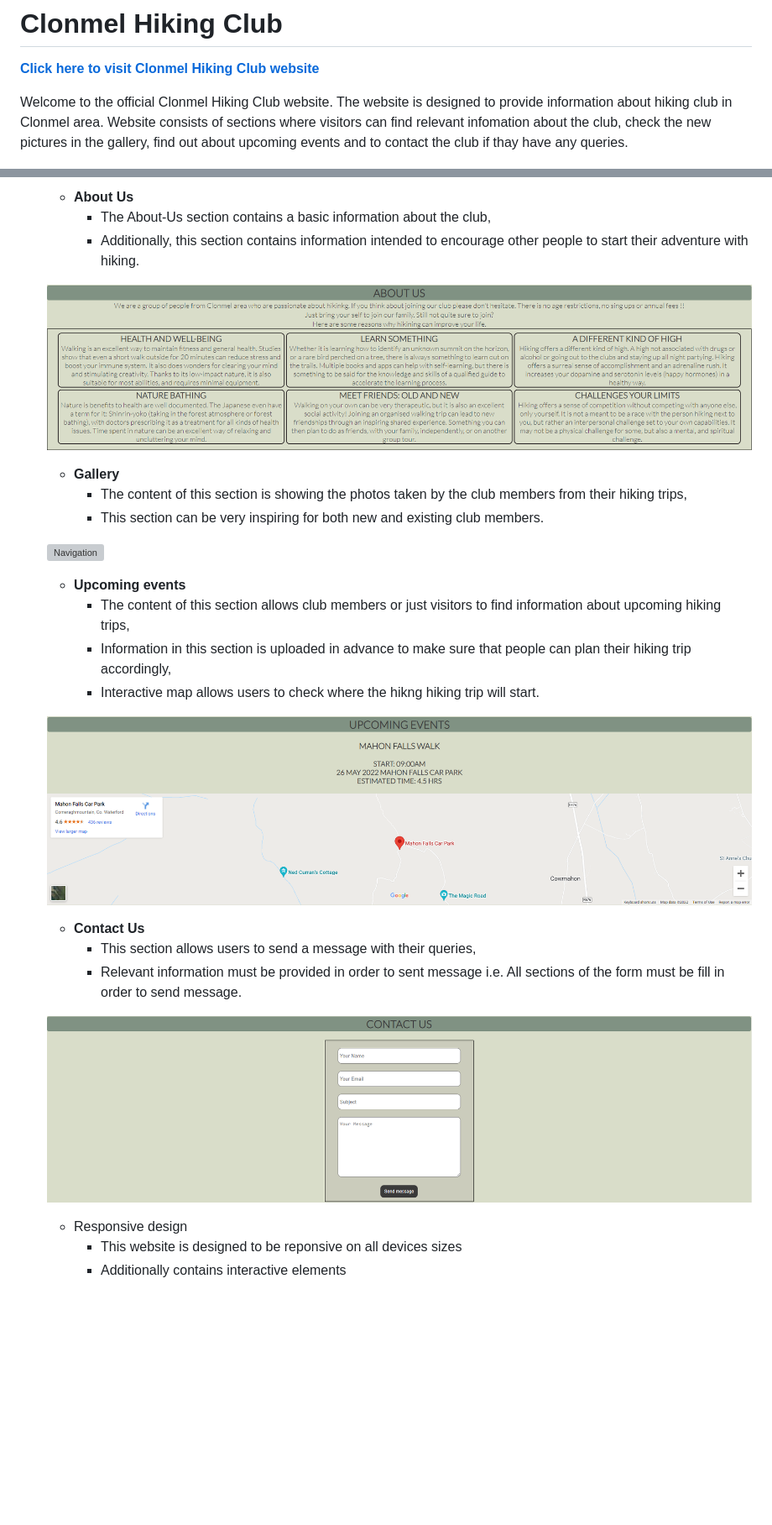
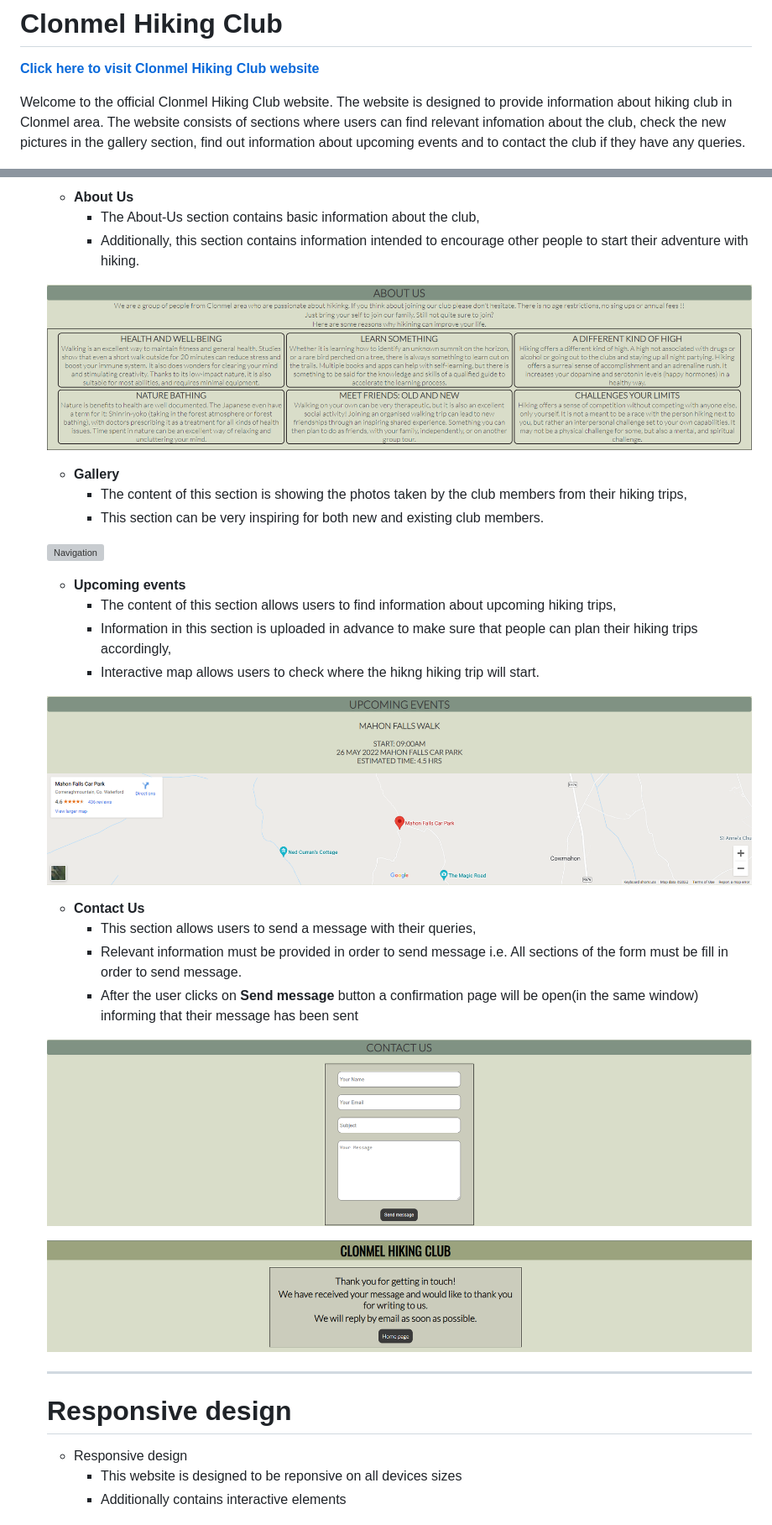
Before and after one commit to kwalczak80/Clonmel-Hiking-Club, a Markdown page: README.md, 2 parts joined by grey strips. Shown: that part at 84% size. GitHub-like rendering; pictures changed too: docs/contact-form-submission-confirmation.PNG (added); blank space fills up the shorter version; grey boxes are pictures that could not be loaded.

Commit message:
Typo errors corrected in text. Contact form submission confirmation image added to docs folder

```diff
--- a/README.md
+++ b/README.md
@@ -1,7 +1,7 @@
 # **Clonmel Hiking Club**
 **[Click here to visit Clonmel Hiking Club website](https://kwalczak80.github.io/Clonmel-Hiking-Club)**<br>
 <p>Welcome to the official Clonmel Hiking Club website.
-  The website is designed to provide information about hiking club in Clonmel area. Website consists of sections where visitors can find relevant infomation about the club, check the new pictures in the gallery, find out about upcoming events and to contact the club if thay have any queries.</p>
+  The website is designed to provide information about hiking club in Clonmel area. The website consists of sections where users can find relevant infomation about the club, check the new pictures in the gallery section, find out information about upcoming events and to contact the club if they have any queries.</p>
 
 ![Responsive Design](docs/responsive-design.PNG "Responsive Design of Clonmel Hiking Club website")
 <hr>
@@ -115,12 +115,8 @@
 <ul>
   <li><strong>About Us</strong></li>
 <ul>
-<li>
-  The About-Us section contains a basic information about the club,
-</li>
-<li>
-Additionally, this section contains information intended to encourage other people to start their adventure with hiking.
-</li>
+<li>The About-Us section contains basic information about the club,</li>
+<li>Additionally, this section contains information intended to encourage other people to start their adventure with hiking.</li>
 </ul>
 </ul>
 
@@ -128,12 +124,8 @@ Additionally, this section contains information intended to encourage other peop
 <ul>
   <li><strong>Gallery</strong></li>
 <ul>
-<li>
- The content of this section is showing the photos taken by the club members from their hiking trips,
-</li>
-<li>
-This section can be very inspiring for both new and existing club members.
-</li>
+<li> The content of this section is showing the photos taken by the club members from their hiking trips,</li>
+<li>This section can be very inspiring for both new and existing club members.</li>
 </ul>
 </ul>
 
@@ -141,15 +133,9 @@ This section can be very inspiring for both new and existing club members.
 <ul>
   <li><strong>Upcoming events</strong></li>
 <ul>
-<li>
- The content of this section allows club members or just visitors to find information about upcoming hiking trips,
-</li>
-<li>
-Information in this section is uploaded in advance to make sure that people can plan their hiking trip accordingly,
-</li>
-<li>
-Interactive map allows users to check where the hikng hiking trip will start.
-</li>
+  <li>The content of this section allows users to find information about upcoming hiking trips,</li>
+  <li>Information in this section is uploaded in advance to make sure that people can plan their hiking trips accordingly,</li>
+  <li>Interactive map allows users to check where the hikng hiking trip will start.</li>
 </ul>
 </ul>
 
@@ -157,16 +143,18 @@ Interactive map allows users to check where the hikng hiking trip will start.
 <ul>
   <li><strong>Contact Us</strong></li>
 <ul>
-<li>
- This section allows users to send a message with their queries,
-</li>
-<li>
-Relevant information must be provided in order to sent message i.e. All sections of the form must be fill in order to send message.
-</li>
+<li>This section allows users to send a message with their queries,</li>
+<li>Relevant information must be provided in order to send message i.e. All sections of the form must be fill in order to send message.</li>
+<li>After the user clicks on <strong>Send message</strong> button a confirmation page will be open(in the same window) informing that their message has been sent</li>
 </ul>
 </ul>
 
 ![Navigation](docs/contact-us.PNG "Contact Us section")
+
+![Navigation](docs/contact-form-submission-confirmation.PNG "Contact form submission confirmation")
+<hr>
+
+# **Responsive design**
 <ul>
   <li>Responsive design</li>
   <ul>
```
Also changed, not shown: other parts of README.md (+25 -24 lines), 1 other file.
